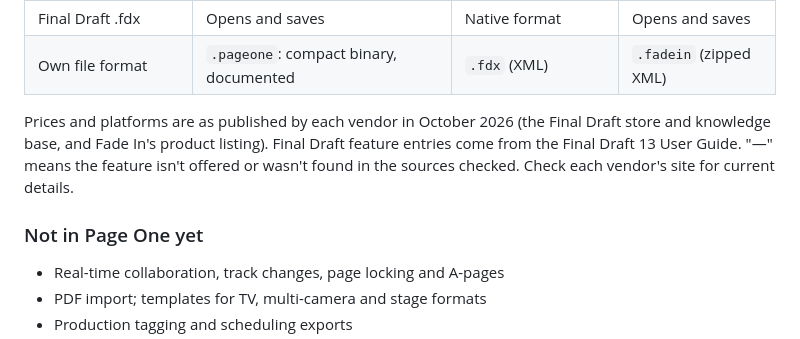
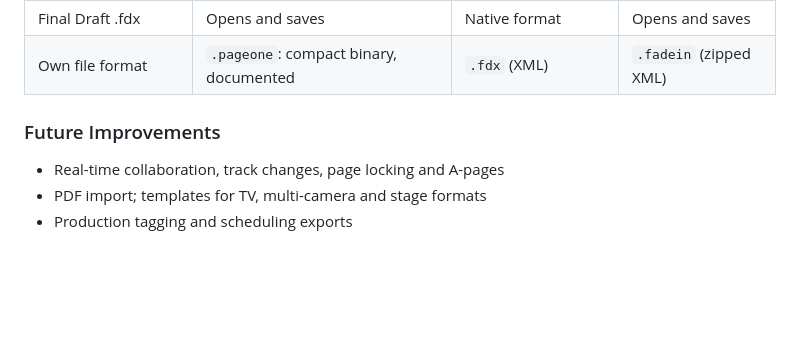
Before and after one commit to scripthook84/Page-One, a Markdown page: README.md, the part around the change. Drawn GitHub-style; blank space fills up the shorter version.

Commit message:
Revise README for future improvements section
Updated the README to reflect future improvements and removed outdated pricing information.

```diff
--- a/README.md
+++ b/README.md
@@ -136,12 +136,8 @@ PDF. It's free, works offline, needs no account, and the installer is about 2 MB
 | Final Draft .fdx | Opens and saves | Native format | Opens and saves |
 | Own file format | `.pageone`: compact binary, documented | `.fdx` (XML) | `.fadein` (zipped XML) |
 
-Prices and platforms are as published by each vendor in October 2026 (the Final Draft store and
-knowledge base, and Fade In's product listing). Final Draft feature entries come from the
-Final Draft 13 User Guide. "—" means the feature isn't offered or wasn't found in the sources
-checked. Check each vendor's site for current details.
 
-### Not in Page One yet
+### Future Improvements
 
 - Real-time collaboration, track changes, page locking and A-pages
 - PDF import; templates for TV, multi-camera and stage formats
```
